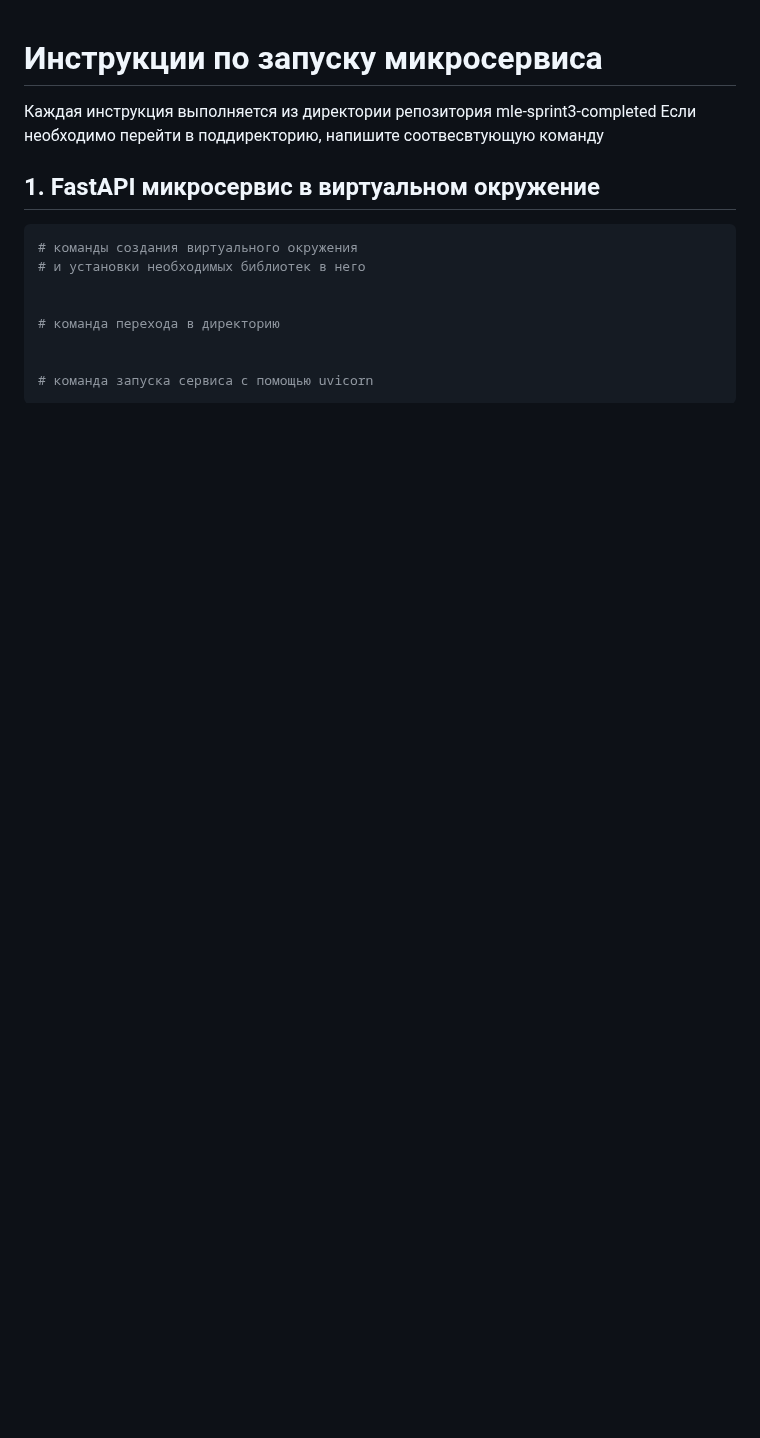
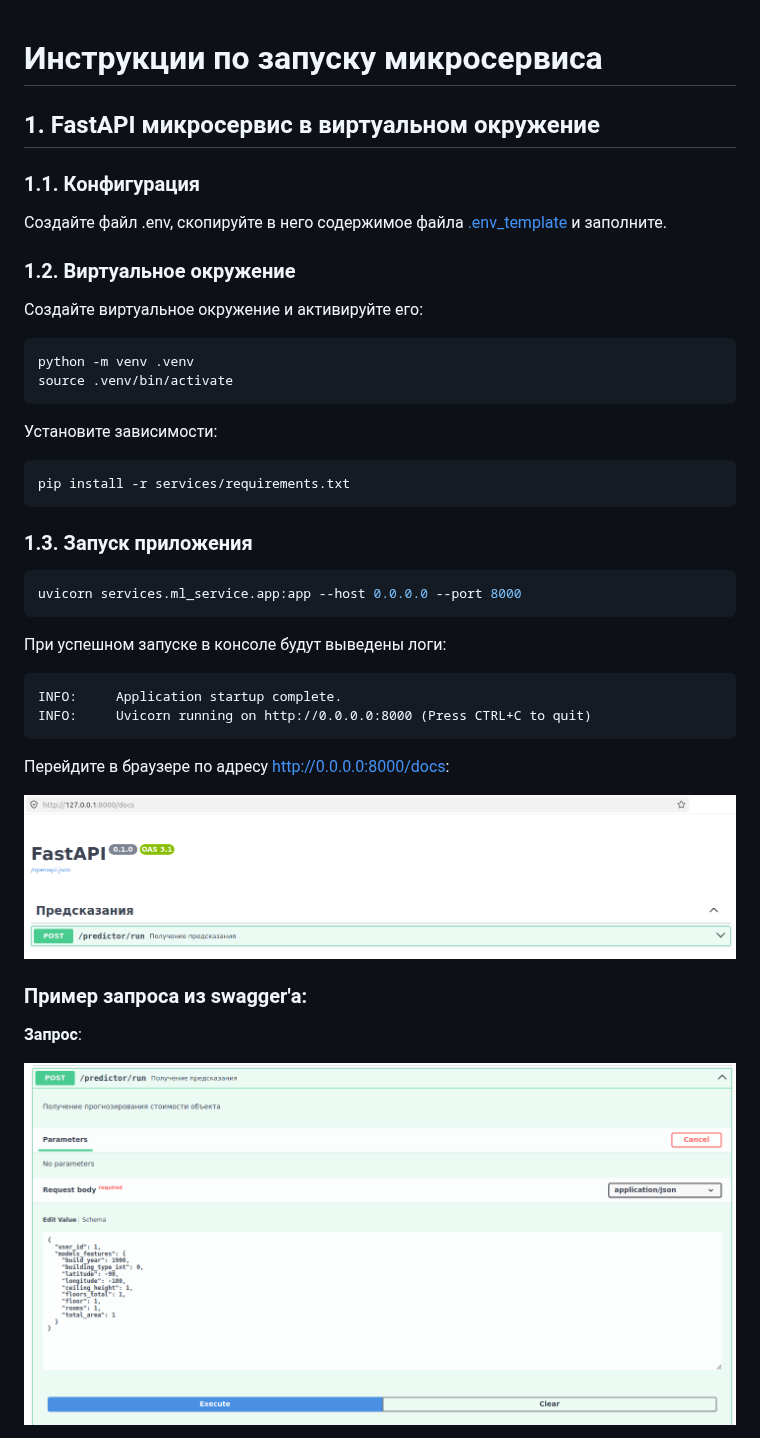
Before and after one commit to PrusovaIU/mle-project-sprint-3-v001, a Markdown page: Instructions.md, the part around one of its changes. Drawn GitHub-style; pictures changed too: docs/imgs/fastapi/docs.png (added), docs/imgs/fastapi/request.png (added); blank space fills up the shorter version.

Commit message:
Доработан файл Instructions.md

````diff
--- a/Instructions.md
+++ b/Instructions.md
@@ -1,16 +1,47 @@
 # Инструкции по запуску микросервиса
 
-Каждая инструкция выполняется из директории репозитория mle-sprint3-completed
-Если необходимо перейти в поддиректорию, напишите соотвесвтующую команду
+## 1. FastAPI микросервис в виртуальном окружение
 
-## 1. FastAPI микросервис в виртуальном окружение
-```python
-# команды создания виртуального окружения
-# и установки необходимых библиотек в него
+### 1.1. Конфигурация
 
+Создайте файл .env, скопируйте в него содержимое файла
+[.env_template](.env_template) и заполните.
 
-# команда перехода в директорию
+### 1.2. Виртуальное окружение
 
+Создайте виртуальное окружение и активируйте его:
 
-# команда запуска сервиса с помощью uvicorn
+```shell
+python -m venv .venv
+source .venv/bin/activate
 ```
+
+Установите зависимости:
+
+```shell
+pip install -r services/requirements.txt
+```
+
+### 1.3. Запуск приложения
+
+```shell
+uvicorn services.ml_service.app:app --host 0.0.0.0 --port 8000
+```
+
+При успешном запуске в консоле будут выведены логи:
+
+```
+INFO:     Application startup complete.
+INFO:     Uvicorn running on http://0.0.0.0:8000 (Press CTRL+C to quit)
+```
+
+Перейдите в браузере по адресу http://0.0.0.0:8000/docs:
+
+![fastapi_docs.png](docs/imgs/fastapi/docs.png)
+
+### Пример запроса из swagger'а:
+
+**Запрос**:
+
+![fastapi_request.png](docs/imgs/fastapi/request.png)
+
````
Also changed, not shown: other parts of Instructions.md (+24 -2 lines), docs/imgs/fastapi/error.png (added), docs/imgs/fastapi/response.png (added), 1 other file.
